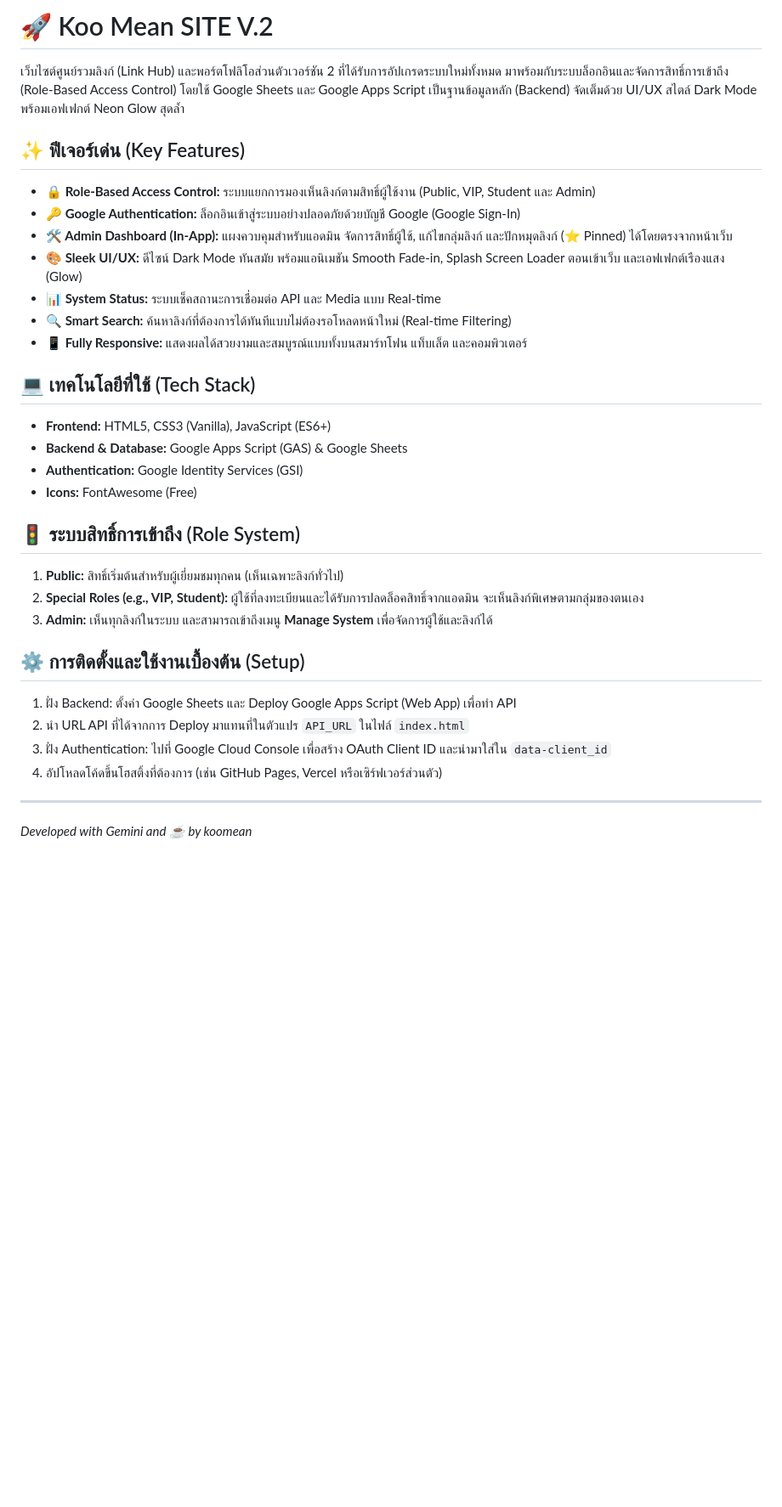
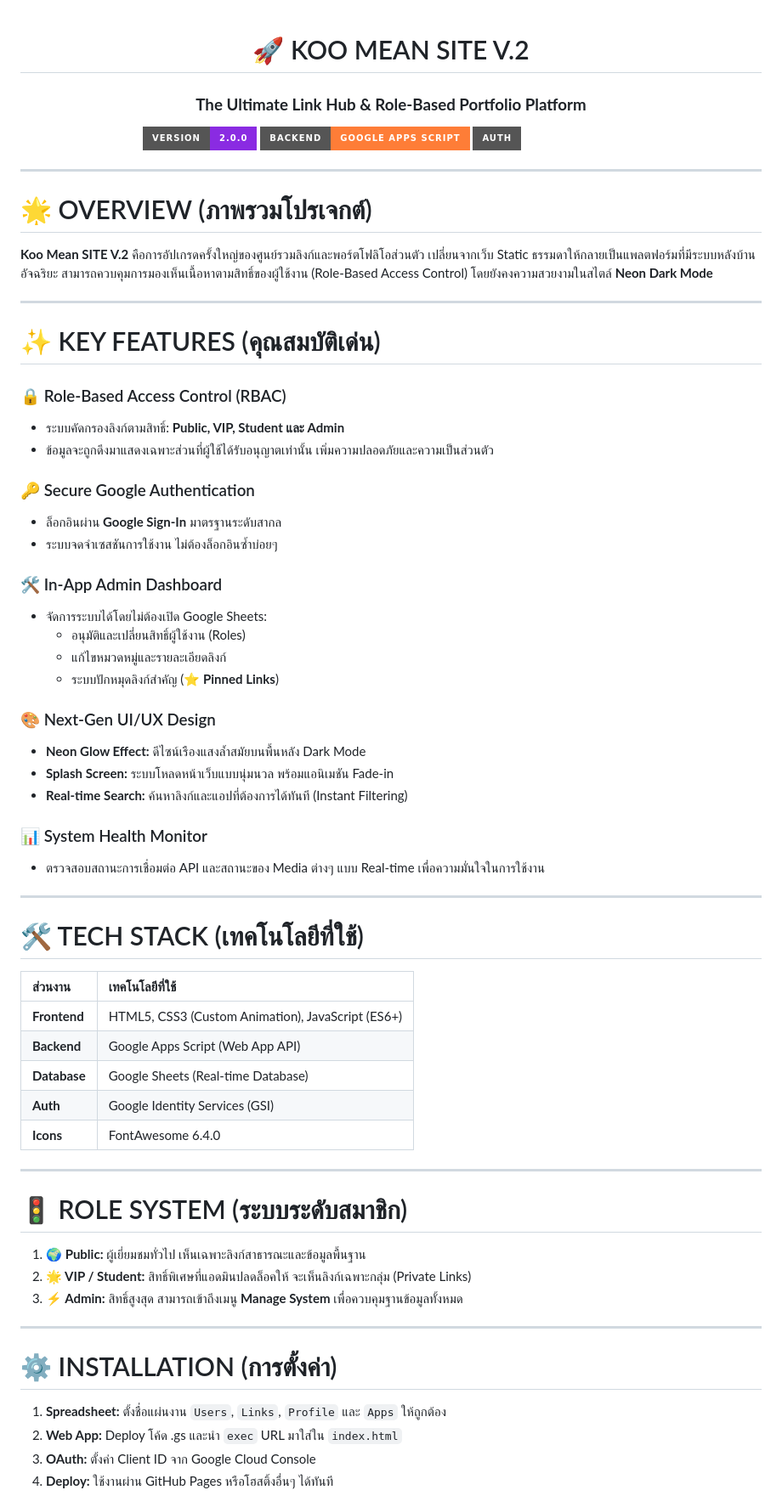
Before and after one commit to koomean/koomean, a Markdown page: README.md, the part around one of its changes. Shown at 85% size. Drawn GitHub-style; badges without logos; blank space fills up the shorter version.

```diff
--- a/README.md
+++ b/README.md
@@ -1,36 +1,70 @@
-# 🚀 Koo Mean SITE V.2
+<div align="center">
 
-เว็บไซต์ศูนย์รวมลิงก์ (Link Hub) และพอร์ตโฟลิโอส่วนตัวเวอร์ชัน 2 ที่ได้รับการอัปเกรดระบบใหม่ทั้งหมด มาพร้อมกับระบบล็อกอินและจัดการสิทธิ์การเข้าถึง (Role-Based Access Control) โดยใช้ Google Sheets และ Google Apps Script เป็นฐานข้อมูลหลัก (Backend) จัดเต็มด้วย UI/UX สไตล์ Dark Mode พร้อมเอฟเฟกต์ Neon Glow สุดล้ำ
+# 🚀 KOO MEAN SITE V.2
+### **The Ultimate Link Hub & Role-Based Portfolio Platform**
 
-## ✨ ฟีเจอร์เด่น (Key Features)
+[![Version](https://img.shields.io/badge/Version-2.0.0-blueviolet?style=for-the-badge)]()
+[![Backend](https://img.shields.io/badge/Backend-Google_Apps_Script-orange?style=for-the-badge)]()
+[![Security](https://img.shields.io/badge/Auth-Google_Identity-white?style=for-the-badge)]()
 
-* **🔒 Role-Based Access Control:** ระบบแยกการมองเห็นลิงก์ตามสิทธิ์ผู้ใช้งาน (Public, VIP, Student และ Admin)
-* **🔑 Google Authentication:** ล็อกอินเข้าสู่ระบบอย่างปลอดภัยด้วยบัญชี Google (Google Sign-In)
-* **🛠️ Admin Dashboard (In-App):** แผงควบคุมสำหรับแอดมิน จัดการสิทธิ์ผู้ใช้, แก้ไขกลุ่มลิงก์ และปักหมุดลิงก์ (⭐ Pinned) ได้โดยตรงจากหน้าเว็บ
-* **🎨 Sleek UI/UX:** ดีไซน์ Dark Mode ทันสมัย พร้อมแอนิเมชัน Smooth Fade-in, Splash Screen Loader ตอนเข้าเว็บ และเอฟเฟกต์เรืองแสง (Glow)
-* **📊 System Status:** ระบบเช็คสถานะการเชื่อมต่อ API และ Media แบบ Real-time
-* **🔍 Smart Search:** ค้นหาลิงก์ที่ต้องการได้ทันทีแบบไม่ต้องรอโหลดหน้าใหม่ (Real-time Filtering)
-* **📱 Fully Responsive:** แสดงผลได้สวยงามและสมบูรณ์แบบทั้งบนสมาร์ทโฟน แท็บเล็ต และคอมพิวเตอร์
-
-## 💻 เทคโนโลยีที่ใช้ (Tech Stack)
-
-* **Frontend:** HTML5, CSS3 (Vanilla), JavaScript (ES6+)
-* **Backend & Database:** Google Apps Script (GAS) & Google Sheets
-* **Authentication:** Google Identity Services (GSI)
-* **Icons:** FontAwesome (Free)
-
-## 🚦 ระบบสิทธิ์การเข้าถึง (Role System)
-
-1.  **Public:** สิทธิ์เริ่มต้นสำหรับผู้เยี่ยมชมทุกคน (เห็นเฉพาะลิงก์ทั่วไป)
-2.  **Special Roles (e.g., VIP, Student):** ผู้ใช้ที่ลงทะเบียนและได้รับการปลดล็อคสิทธิ์จากแอดมิน จะเห็นลิงก์พิเศษตามกลุ่มของตนเอง
-3.  **Admin:** เห็นทุกลิงก์ในระบบ และสามารถเข้าถึงเมนู **Manage System** เพื่อจัดการผู้ใช้และลิงก์ได้
-
-## ⚙️ การติดตั้งและใช้งานเบื้องต้น (Setup)
-
-1. ฝั่ง Backend: ตั้งค่า Google Sheets และ Deploy Google Apps Script (Web App) เพื่อทำ API
-2. นำ URL API ที่ได้จากการ Deploy มาแทนที่ในตัวแปร `API_URL` ในไฟล์ `index.html`
-3. ฝั่ง Authentication: ไปที่ Google Cloud Console เพื่อสร้าง OAuth Client ID และนำมาใส่ใน `data-client_id`
-4. อัปโหลดโค้ดขึ้นโฮสติ้งที่ต้องการ (เช่น GitHub Pages, Vercel หรือเซิร์ฟเวอร์ส่วนตัว)
+</div>
 
 ---
-*Developed with Gemini and ☕ by koomean*
+
+# 🌟 OVERVIEW (ภาพรวมโปรเจกต์)
+**Koo Mean SITE V.2** คือการอัปเกรดครั้งใหญ่ของศูนย์รวมลิงก์และพอร์ตโฟลิโอส่วนตัว เปลี่ยนจากเว็บ Static ธรรมดาให้กลายเป็นแพลตฟอร์มที่มีระบบหลังบ้านอัจฉริยะ สามารถควบคุมการมองเห็นเนื้อหาตามสิทธิ์ของผู้ใช้งาน (Role-Based Access Control) โดยยังคงความสวยงามในสไตล์ **Neon Dark Mode**
+
+---
+
+# ✨ KEY FEATURES (คุณสมบัติเด่น)
+
+### 🔒 Role-Based Access Control (RBAC)
+- ระบบคัดกรองลิงก์ตามสิทธิ์: **Public, VIP, Student และ Admin**
+- ข้อมูลจะถูกดึงมาแสดงเฉพาะส่วนที่ผู้ใช้ได้รับอนุญาตเท่านั้น เพิ่มความปลอดภัยและความเป็นส่วนตัว
+
+### 🔑 Secure Google Authentication
+- ล็อกอินผ่าน **Google Sign-In** มาตรฐานระดับสากล
+- ระบบจดจำเซสชันการใช้งาน ไม่ต้องล็อกอินซ้ำบ่อยๆ
+
+### 🛠️ In-App Admin Dashboard
+- จัดการระบบได้โดยไม่ต้องเปิด Google Sheets:
+  - อนุมัติและเปลี่ยนสิทธิ์ผู้ใช้งาน (Roles)
+  - แก้ไขหมวดหมู่และรายละเอียดลิงก์
+  - ระบบปักหมุดลิงก์สำคัญ (**⭐ Pinned Links**)
+
+### 🎨 Next-Gen UI/UX Design
+- **Neon Glow Effect:** ดีไซน์เรืองแสงล้ำสมัยบนพื้นหลัง Dark Mode
+- **Splash Screen:** ระบบโหลดหน้าเว็บแบบนุ่มนวล พร้อมแอนิเมชัน Fade-in
+- **Real-time Search:** ค้นหาลิงก์และแอปที่ต้องการได้ทันที (Instant Filtering)
+
+### 📊 System Health Monitor
+- ตรวจสอบสถานะการเชื่อมต่อ API และสถานะของ Media ต่างๆ แบบ Real-time เพื่อความมั่นใจในการใช้งาน
+
+---
+
+# 🛠️ TECH STACK (เทคโนโลยีที่ใช้)
+
+| ส่วนงาน | เทคโนโลยีที่ใช้ |
+| :--- | :--- |
+| **Frontend** | HTML5, CSS3 (Custom Animation), JavaScript (ES6+) |
+| **Backend** | Google Apps Script (Web App API) |
+| **Database** | Google Sheets (Real-time Database) |
+| **Auth** | Google Identity Services (GSI) |
+| **Icons** | FontAwesome 6.4.0 |
+
+---
+
+# 🚦 ROLE SYSTEM (ระบบระดับสมาชิก)
+
+1. **🌍 Public:** ผู้เยี่ยมชมทั่วไป เห็นเฉพาะลิงก์สาธารณะและข้อมูลพื้นฐาน
+2. **🌟 VIP / Student:** สิทธิ์พิเศษที่แอดมินปลดล็อคให้ จะเห็นลิงก์เฉพาะกลุ่ม (Private Links)
+3. **⚡ Admin:** สิทธิ์สูงสุด สามารถเข้าถึงเมนู **Manage System** เพื่อควบคุมฐานข้อมูลทั้งหมด
+
+---
+
+# ⚙️ INSTALLATION (การตั้งค่า)
+1. **Spreadsheet:** ตั้งชื่อแผ่นงาน `Users`, `Links`, `Profile` และ `Apps` ให้ถูกต้อง
+2. **Web App:** Deploy โค้ด .gs และนำ `exec` URL มาใส่ใน `index.html`
+3. **OAuth:** ตั้งค่า Client ID จาก Google Cloud Console
+4. **Deploy:** ใช้งานผ่าน GitHub Pages หรือโฮสติ้งอื่นๆ ได้ทันที
+
```
Also changed, not shown: other parts of README.md (+99 -0 lines).
